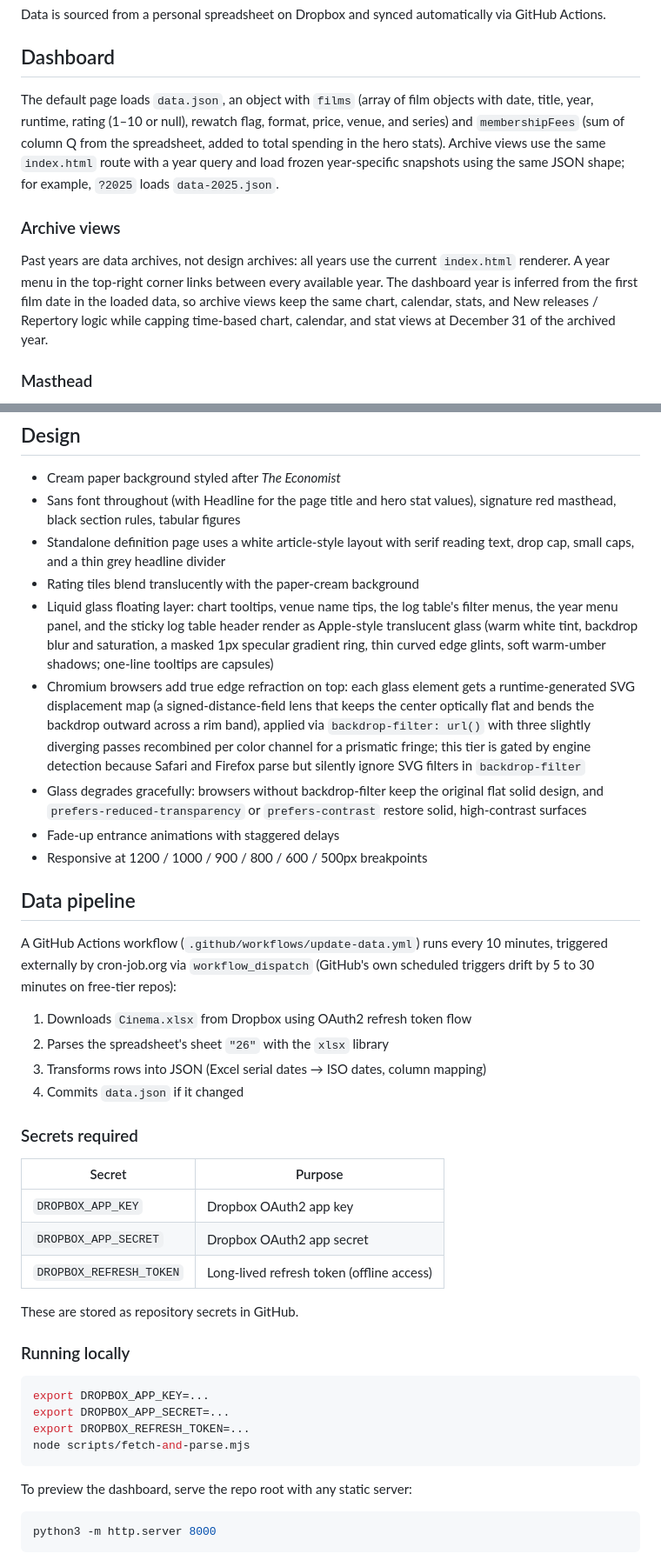
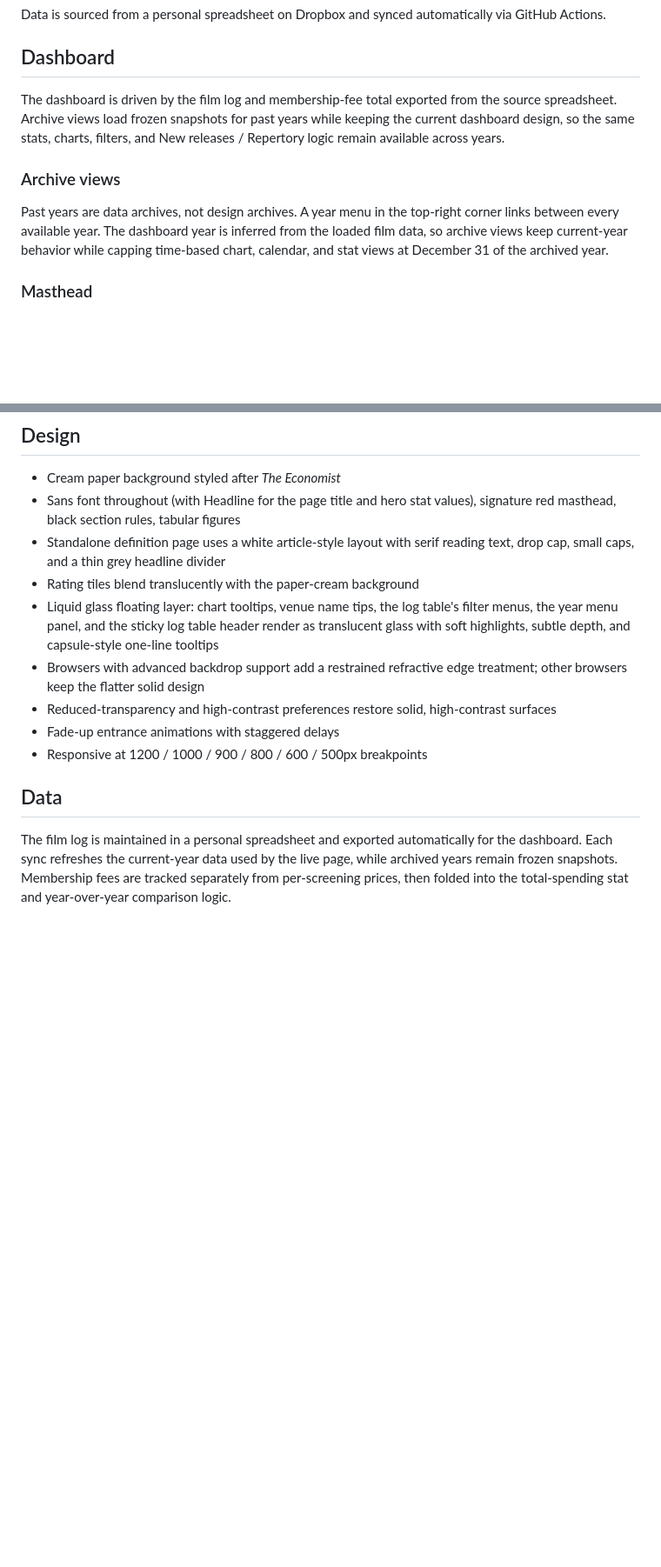
Before and after one commit to jimjianghk/film_dashboard, a Markdown page: README.md, 2 parts joined by grey strips. Shown at 87% size. Rendered like a GitHub page; blank space fills up the shorter version.

Commit message:
Trim README to higher-level descriptions

````diff
--- a/README.md
+++ b/README.md
@@ -6,11 +6,11 @@ Data is sourced from a personal spreadsheet on Dropbox and synced automatically
 
 ## Dashboard
 
-The default page loads `data.json`, an object with `films` (array of film objects with date, title, year, runtime, rating (1–10 or null), rewatch flag, format, price, venue, and series) and `membershipFees` (sum of column Q from the spreadsheet, added to total spending in the hero stats). Archive views use the same `index.html` route with a year query and load frozen year-specific snapshots using the same JSON shape; for example, `?2025` loads `data-2025.json`.
+The dashboard is driven by the film log and membership-fee total exported from the source spreadsheet. Archive views load frozen snapshots for past years while keeping the current dashboard design, so the same stats, charts, filters, and New releases / Repertory logic remain available across years.
 
 ### Archive views
 
-Past years are data archives, not design archives: all years use the current `index.html` renderer. A year menu in the top-right corner links between every available year. The dashboard year is inferred from the first film date in the loaded data, so archive views keep the same chart, calendar, stats, and New releases / Repertory logic while capping time-based chart, calendar, and stat views at December 31 of the archived year.
+Past years are data archives, not design archives. A year menu in the top-right corner links between every available year. The dashboard year is inferred from the loaded film data, so archive views keep current-year behavior while capping time-based chart, calendar, and stat views at December 31 of the archived year.
 
 ### Masthead
 
@@ -91,42 +91,12 @@ When the year has fewer than 5 logged films, the masthead and stats row render a
 - Sans font throughout (with Headline for the page title and hero stat values), signature red masthead, black section rules, tabular figures
 - Standalone definition page uses a white article-style layout with serif reading text, drop cap, small caps, and a thin grey headline divider
 - Rating tiles blend translucently with the paper-cream background
-- Liquid glass floating layer: chart tooltips, venue name tips, the log table's filter menus, the year menu panel, and the sticky log table header render as Apple-style translucent glass (warm white tint, backdrop blur and saturation, a masked 1px specular gradient ring, thin curved edge glints, soft warm-umber shadows; one-line tooltips are capsules)
-- Chromium browsers add true edge refraction on top: each glass element gets a runtime-generated SVG displacement map (a signed-distance-field lens that keeps the center optically flat and bends the backdrop outward across a rim band), applied via `backdrop-filter: url()` with three slightly diverging passes recombined per color channel for a prismatic fringe; this tier is gated by engine detection because Safari and Firefox parse but silently ignore SVG filters in `backdrop-filter`
-- Glass degrades gracefully: browsers without backdrop-filter keep the original flat solid design, and `prefers-reduced-transparency` or `prefers-contrast` restore solid, high-contrast surfaces
+- Liquid glass floating layer: chart tooltips, venue name tips, the log table's filter menus, the year menu panel, and the sticky log table header render as translucent glass with soft highlights, subtle depth, and capsule-style one-line tooltips
+- Browsers with advanced backdrop support add a restrained refractive edge treatment; other browsers keep the flatter solid design
+- Reduced-transparency and high-contrast preferences restore solid, high-contrast surfaces
 - Fade-up entrance animations with staggered delays
 - Responsive at 1200 / 1000 / 900 / 800 / 600 / 500px breakpoints
 
-## Data pipeline
+## Data
 
-A GitHub Actions workflow (`.github/workflows/update-data.yml`) runs every 10 minutes, triggered externally by cron-job.org via `workflow_dispatch` (GitHub's own scheduled triggers drift by 5 to 30 minutes on free-tier repos):
-
-1. Downloads `Cinema.xlsx` from Dropbox using OAuth2 refresh token flow
-2. Parses the spreadsheet's sheet `"26"` with the `xlsx` library
-3. Transforms rows into JSON (Excel serial dates → ISO dates, column mapping)
-4. Commits `data.json` if it changed
-
-### Secrets required
-
-| Secret | Purpose |
-|---|---|
-| `DROPBOX_APP_KEY` | Dropbox OAuth2 app key |
-| `DROPBOX_APP_SECRET` | Dropbox OAuth2 app secret |
-| `DROPBOX_REFRESH_TOKEN` | Long-lived refresh token (offline access) |
-
-These are stored as repository secrets in GitHub.
-
-### Running locally
-
-```bash
-export DROPBOX_APP_KEY=...
-export DROPBOX_APP_SECRET=...
-export DROPBOX_REFRESH_TOKEN=...
-node scripts/fetch-and-parse.mjs
-```
-
-To preview the dashboard, serve the repo root with any static server:
-
-```bash
-python3 -m http.server 8000
-```
+The film log is maintained in a personal spreadsheet and exported automatically for the dashboard. Each sync refreshes the current-year data used by the live page, while archived years remain frozen snapshots. Membership fees are tracked separately from per-screening prices, then folded into the total-spending stat and year-over-year comparison logic.
````
Also changed, not shown: other parts of README.md (+4 -4 lines).
